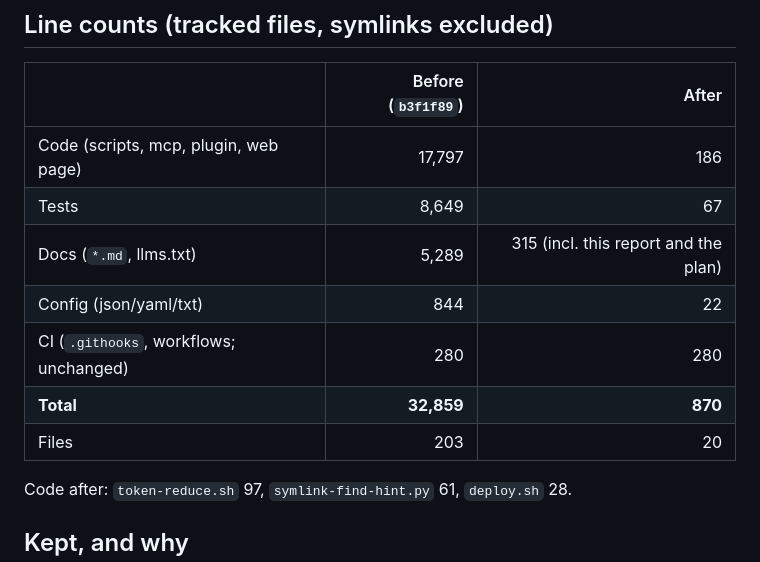
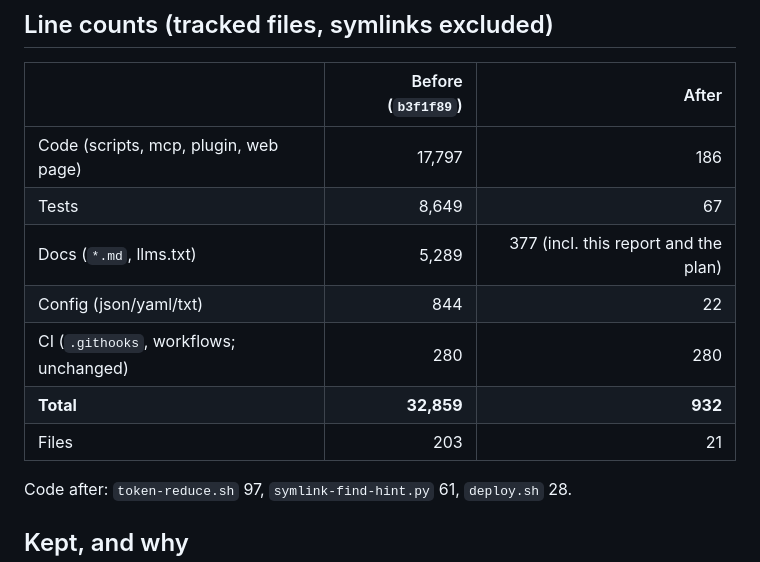
Before and after one commit to chimera-defi/token-reduce-skill, a Markdown page: SHRINK-REPORT.md, the part around the change. GitHub-like rendering.

Commit message:
docs(shrink): correct after counts in report [Agent: Claude Opus 5.5]
Co-authored-by: Chimera <chimera_defi@protonmail.com>
Co-Authored-By: Claude Opus 5.5 <noreply@anthropic.com>
Claude-Session: https://claude.ai/code/session_011TnLeRG4E6PDSDWPpunXxZ

```diff
--- a/SHRINK-REPORT.md
+++ b/SHRINK-REPORT.md
@@ -8,11 +8,11 @@ Plan and usage evidence: `SHRINK-PLAN.md`. Old code: commit `b3f1f89`. Landed in
 |---|---:|---:|
 | Code (scripts, mcp, plugin, web page) | 17,797 | 186 |
 | Tests | 8,649 | 67 |
-| Docs (`*.md`, llms.txt) | 5,289 | 315 (incl. this report and the plan) |
+| Docs (`*.md`, llms.txt) | 5,289 | 377 (incl. this report and the plan) |
 | Config (json/yaml/txt) | 844 | 22 |
 | CI (`.githooks`, workflows; unchanged) | 280 | 280 |
-| **Total** | **32,859** | **870** |
-| Files | 203 | 20 |
+| **Total** | **32,859** | **932** |
+| Files | 203 | 21 |
 
 Code after: `token-reduce.sh` 97, `symlink-find-hint.py` 61, `deploy.sh` 28.
 
```
